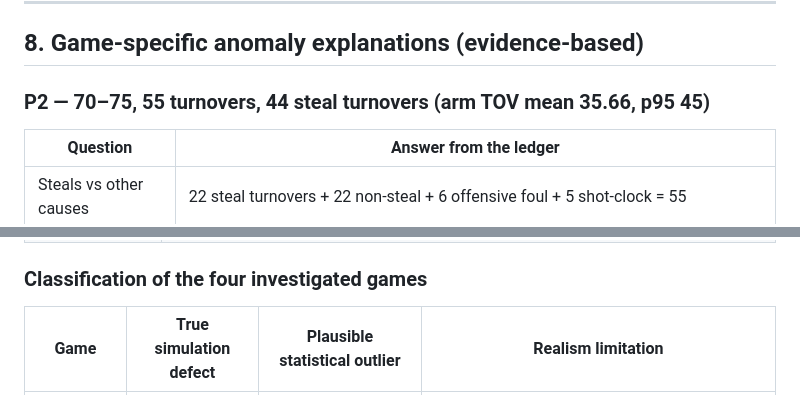
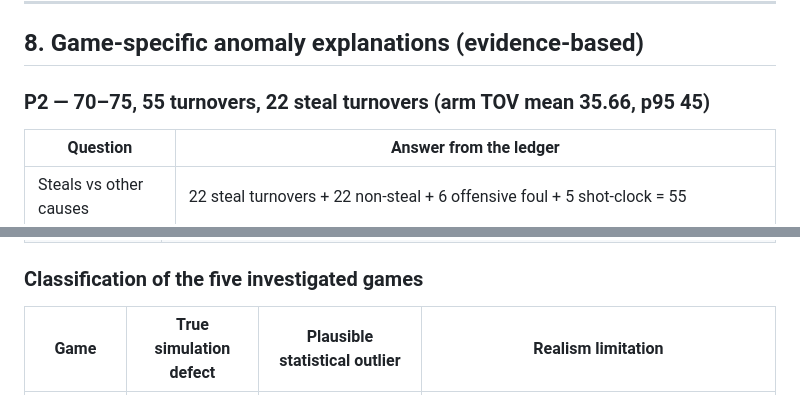
Before and after one commit to Faraeael/Ballgorithm, a Markdown page: specs/002-possession-simulation/t019-review-packet.md, 2 parts joined by grey strips. Drawn GitHub-style.

Commit message:
docs(t019): correct P2 steal-turnover heading and investigated-game count in review packet

```diff
--- a/specs/002-possession-simulation/t019-review-packet.md
+++ b/specs/002-possession-simulation/t019-review-packet.md
@@ -429,7 +429,7 @@ These tables put the drawn ratings beside what the game actually produced. **A s
 
 ## 8. Game-specific anomaly explanations (evidence-based)
 
-### P2 — 70–75, 55 turnovers, 44 steal turnovers (arm TOV mean 35.66, p95 45)
+### P2 — 70–75, 55 turnovers, 22 steal turnovers (arm TOV mean 35.66, p95 45)
 
 | Question | Answer from the ledger |
 |---|---|
@@ -474,7 +474,7 @@ These tables put the drawn ratings beside what the game actually produced. **A s
 | Valid termination | `overtimes = 2 ≤ maxOvertimes 10`; `periodsPlayed = 6 ≤ 4 + 10`; 988 ≤ `maxEvents` 50000; reducer replay and accounting reconciliation both pass |
 | Are the OT statistics plausible? | **Yes, with a caveat.** 224 FGA across 6 periods (37.3/period) matches the regulation rate (184 / 4 = 46/period is not directly comparable because overtime pacing differs, but no discontinuity appears). The caveat is that the model has no fatigue, substitutions or foul-out rule, so a 6-period game costs players nothing — a **realism limitation**, explicitly outside frozen M002 scope. |
 
-### Classification of the four investigated games
+### Classification of the five investigated games
 
 | Game | True simulation defect | Plausible statistical outlier | Realism limitation |
 |---|---|---|---|
```
